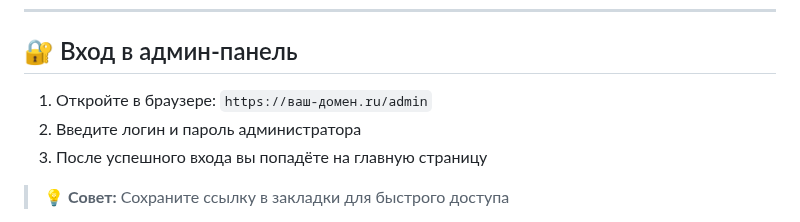
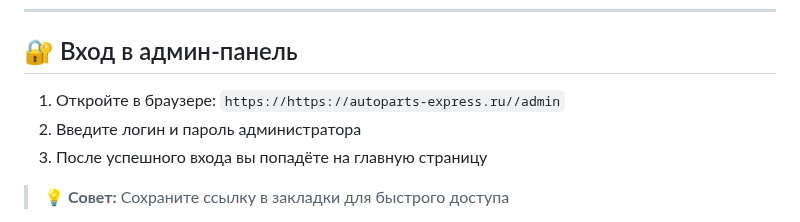
Before and after one commit to Dimmentor/treeapp, a Markdown page: EMPLOYEE_GUIDE.md, the part around the change. Rendered like a GitHub page.

```diff
--- a/EMPLOYEE_GUIDE.md
+++ b/EMPLOYEE_GUIDE.md
@@ -20,7 +20,7 @@
 
 ## 🔐 Вход в админ-панель
 
-1. Откройте в браузере: `https://ваш-домен.ru/admin`
+1. Откройте в браузере: `https://https://autoparts-express.ru//admin`
 2. Введите логин и пароль администратора
 3. После успешного входа вы попадёте на главную страницу
 
```
